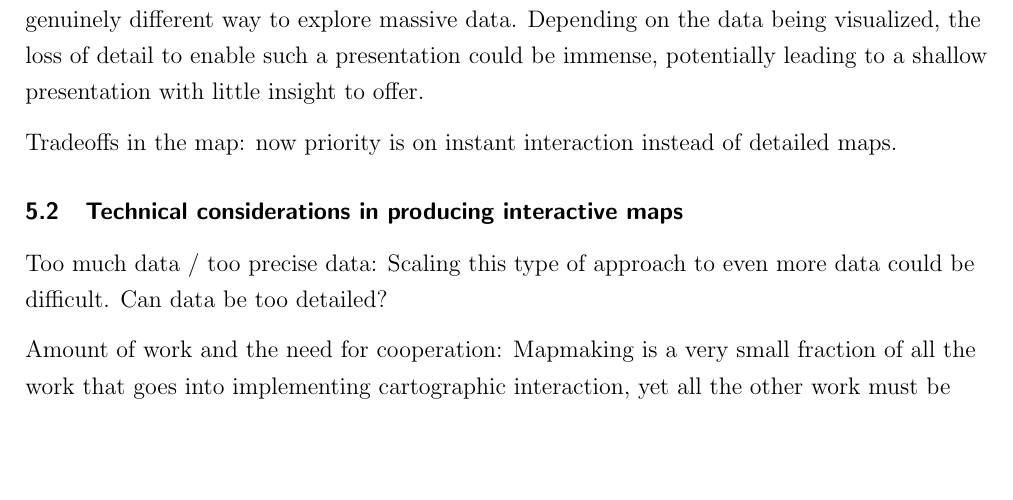
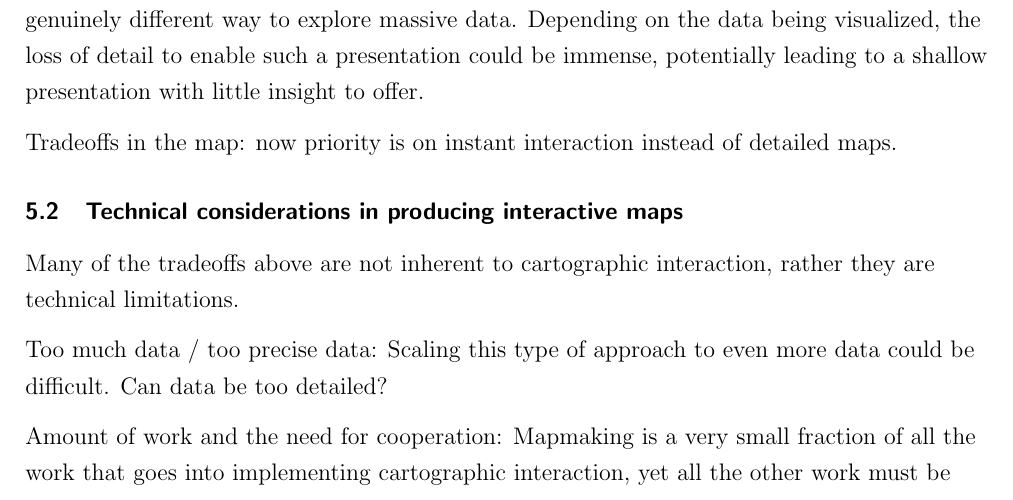
Before and after one commit to eemilhaa/thesis, a LaTeX thesis (thesis/main.tex, which reads thesis/sections/discussion.tex): part of page 36 of 54, cut so that both start at the same text, the shorter picture padded with empty space. Compiled offline with pdfLaTeX.

Commit message:
add idea

```diff
--- a/thesis/sections/discussion.tex
+++ b/thesis/sections/discussion.tex
@@ -38,6 +38,9 @@ now priority is on instant interaction instead of detailed maps.
 
 
 \subsection{Technical considerations in producing interactive maps}
+
+Many of the tradeoffs above are not inherent to cartographic interaction,
+rather they are technical limitations.
 
 % The map presentation and survey results from technical perspective
 Too much data / too precise data:
```
